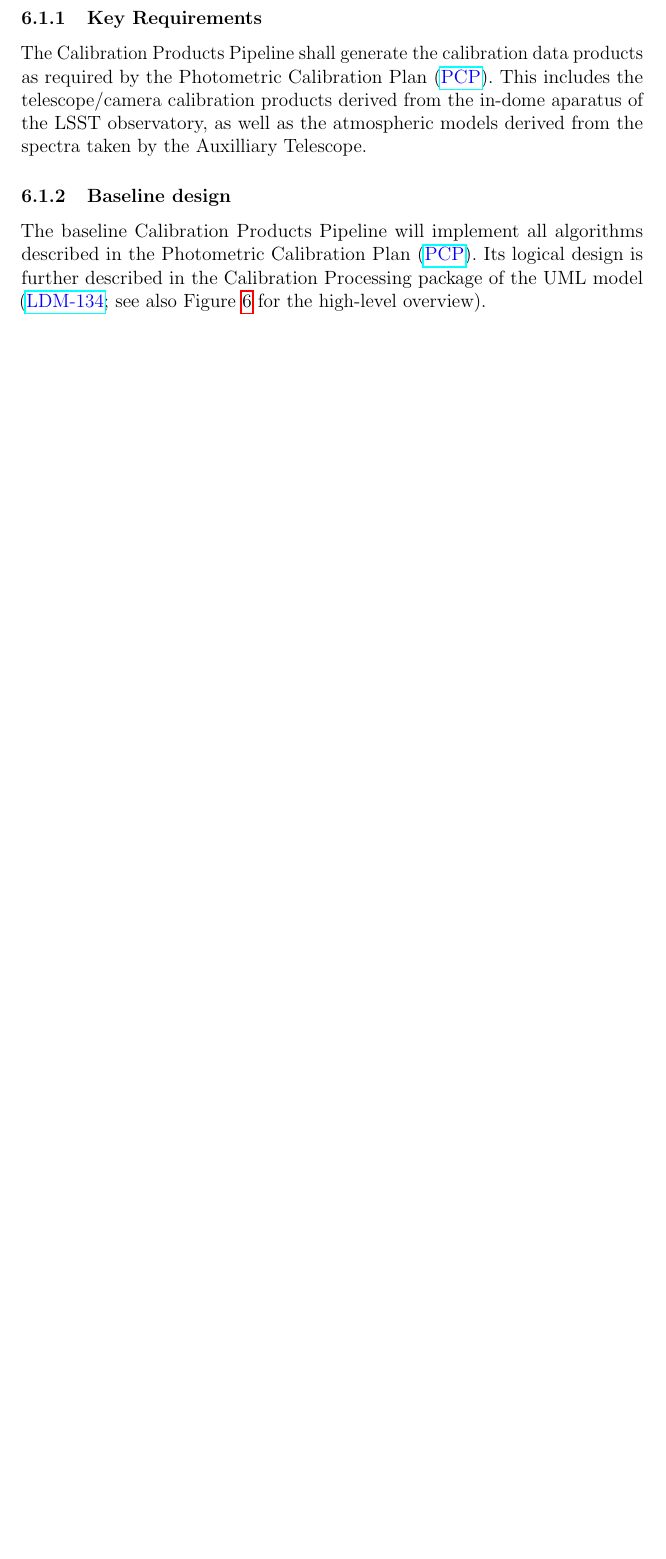
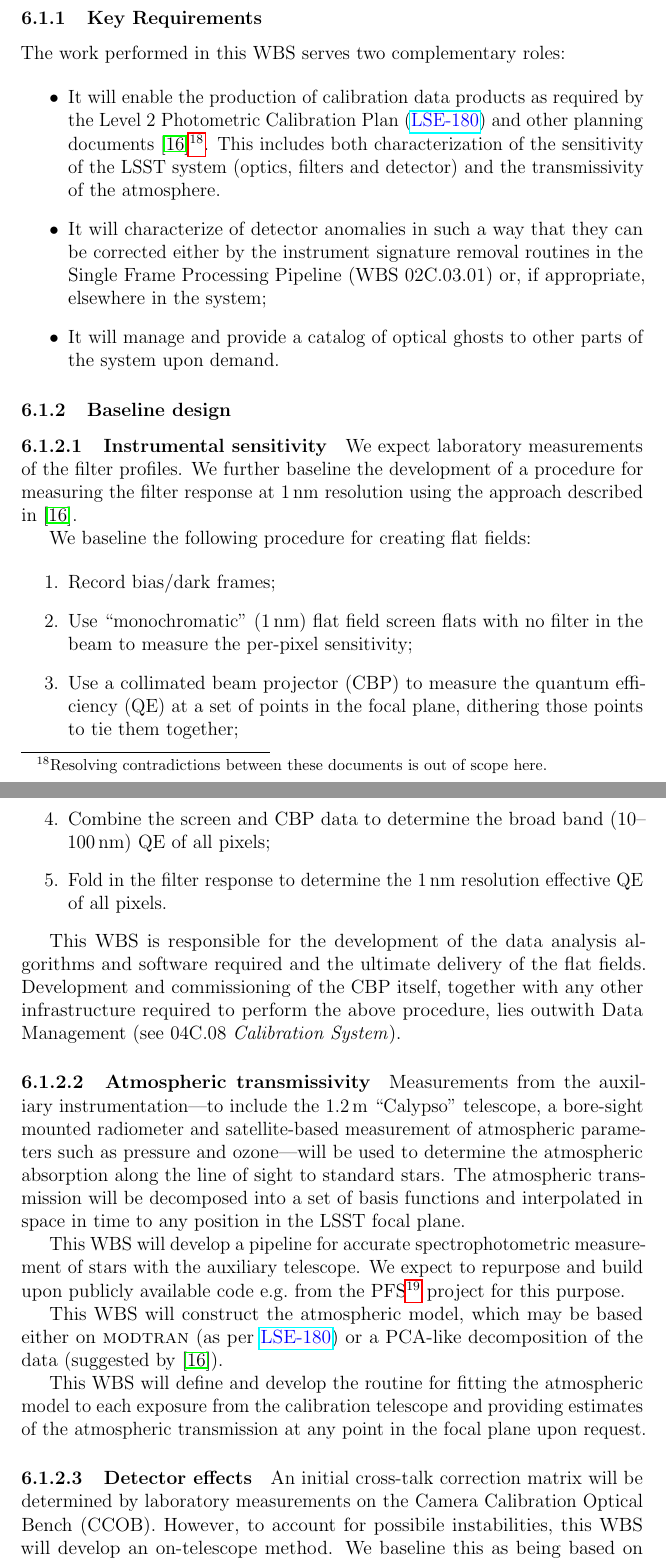
Before and after one commit to lsst/LDM-151, a LaTeX paper (DM_Applications_Design.tex): part of page 53 of 64 before the commit and two parts of pages 53 and 54 of 67 after it, the two joined at a grey line, cut so that both start at the same text, the shorter picture padded with empty space. Compiled offline with pdfLaTeX.

Commit message:
Expanded calibration products pipeline.
This attempts to synthesize requirements from LSE-180 and
documentation/discussion by RHL.

It includes development of algorithms for characterizing/mitigating CCD
anomalies, which is arguably an expansion of scope here (but needs to be done
somewhere).

```diff
--- a/DM_Applications_Design.tex
+++ b/DM_Applications_Design.tex
@@ -54,7 +54,7 @@
 \newcommand{\DMMD}{\ds{LDM-152}{DMMD}}
 \newcommand{\DMOps}{\ds{LDM-230}{DM OpsCon}}
 \newcommand{\SDQAP}{\ds{LSE-63}{LSE-63}}
-\newcommand{\PCP}{\ds{Document-8123}{PCP}}
+\newcommand{\NewPCP}{\ds{LSE-180}{LSE-180}}
 \newcommand{\UCAL}{\ds{Document-15125}{UCAL}}
 
 \newcommand{\wbsSFM}{WBS 02C.03.01}
@@ -1112,7 +1112,13 @@ The design and performance of the current prototype pipeline is described in the
 
 \subsubsection{Key Requirements}
 
-The Calibration Products Pipeline shall generate the calibration data products as required by the Photometric Calibration Plan (\PCP). This includes the telescope/camera calibration products derived from the in-dome aparatus of the LSST observatory, as well as the atmospheric models derived from the spectra taken by the Auxilliary Telescope.
+The work performed in this WBS serves two complementary roles:
+
+\begin{itemize}
+  \item{It will enable the production of calibration data products as required by the Level 2 Photometric Calibration Plan (\NewPCP{}) and other planning documents \cite{Lupton15}\footnote{Resolving contradictions between these documents is out of scope here.}. This includes both characterization of the sensitivity of the LSST system (optics, filters and detector) and the transmissivity of the atmosphere.}
+  \item{It will characterize of detector anomalies in such a way that they can be corrected either by the instrument signature removal routines in the Single Frame Processing Pipeline (\wbsSFM) or, if appropriate, elsewhere in the system;}
+  \item{It will manage and provide a catalog of optical ghosts to other parts of the system upon demand.}
+\end{itemize}
 
 \subsubsection{Baseline design}
 
@@ -1122,3 +1125,29 @@ The Calibration Products Pipeline shall generate the calibration data products a
-\end{figure}
+\paragraph{Instrumental sensitivity}
 
-The baseline Calibration Products Pipeline will implement all algorithms described in the Photometric Calibration Plan (\PCP). Its logical design is further described in the Calibration Processing package of the UML model (\appsUMLusecase; see also Figure~\ref{fig:cppUML} for the high-level overview).
+We expect laboratory measurements of the filter profiles. We further baseline the development of a procedure for measuring the filter response at 1\,nm resolution using the approach described in \cite{Lupton15}.
+
+We baseline the following procedure for creating flat fields:
+
+\begin{enumerate}
+  \item{Record bias/dark frames;}
+  \item{Use ``monochromatic'' (1\,nm) flat field screen flats with no filter in the beam to measure the per-pixel sensitivity;}
+  \item{Use a collimated beam projector (CBP) to measure the quantum efficiency (QE) at a set of points in the focal plane, dithering those points to tie them together;}
+  \item{Combine the screen and CBP data to determine the broad band (10--100\,nm) QE of all pixels;}
+  \item{Fold in the filter response to determine the 1\,nm resolution effective QE of all pixels.}
+\end{enumerate}
+
+This WBS is responsible for the development of the data analysis algorithms and software required and the ultimate delivery of the flat fields. Development and commissioning of the CBP itself, together with any other infrastructure required to perform the above procedure, lies outwith Data Management (see 04C.08 \emph{Calibration System}).
+
+\paragraph{Atmospheric transmissivity}
+
+Measurements from the auxiliary instrumentation---to include the 1.2\,m ``Calypso'' telescope, a bore-sight mounted radiometer and satellite-based measurement of atmospheric parameters such as pressure and ozone---will be used to determine the atmospheric absorption along the line of sight to standard stars. The atmospheric transmission will be decomposed into a set of basis functions and interpolated in space in time to any position in the LSST focal plane.
+
+This WBS will develop a pipeline for accurate spectrophotometric measurement of stars with the auxiliary telescope. We expect to repurpose and build upon publicly available code e.g.\ from the PFS\footnote{Subaru's Prime Focus Spectrograph; \url{http://sumire.ipmu.jp/pfs/}.} project for this purpose.
+
+This WBS will construct the atmospheric model, which may be based either on \textsc{modtran} (as per \NewPCP{}) or a PCA-like decomposition of the data (suggested by \cite{Lupton15}).
+
+This WBS will define and develop the routine for fitting the atmospheric model to each exposure from the calibration telescope and providing estimates of the atmospheric transmission at any point in the focal plane upon request.
+
+\paragraph{Detector effects}
+
+An initial cross-talk correction matrix will be determined by laboratory measurements on the Camera Calibration Optical Bench (CCOB). However, to account for possibile instabilities, this WBS will develop an on-telescope method. We baseline this as being based on measurement with the CBP, but we note the alternative approach based on cosmic rays adopted by HSC \cite{Furusawa14}.
```
Also changed, not shown: DM_Applications_Design.pdf, LDM-151.pdf, DM_Applications_Design.tex (45 more changed lines).
